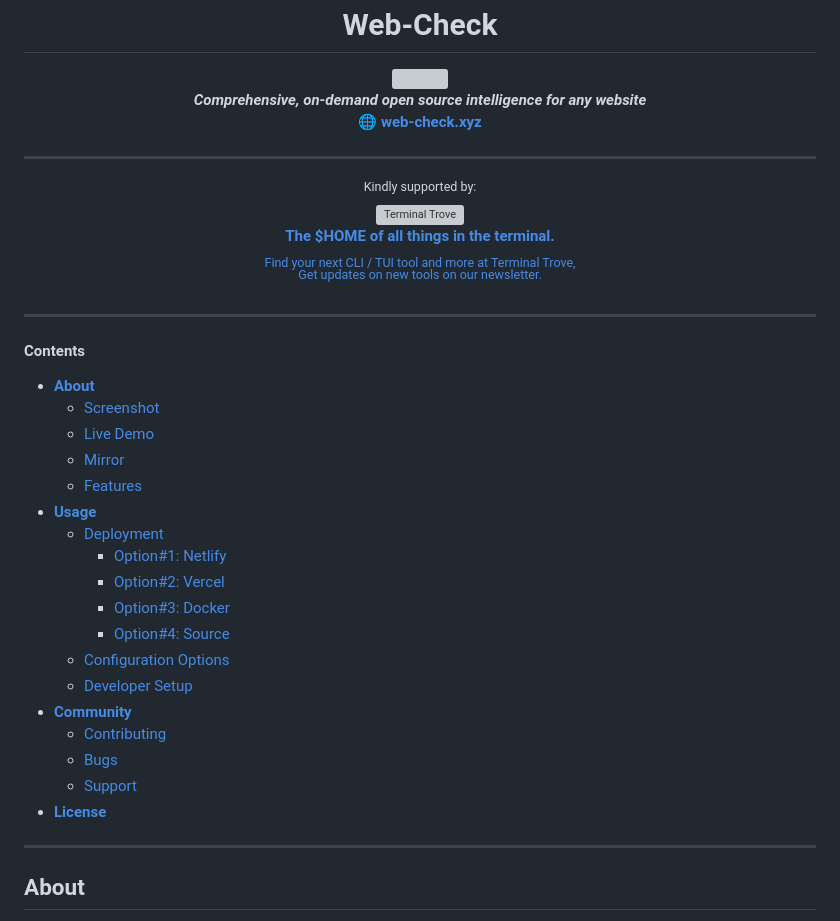
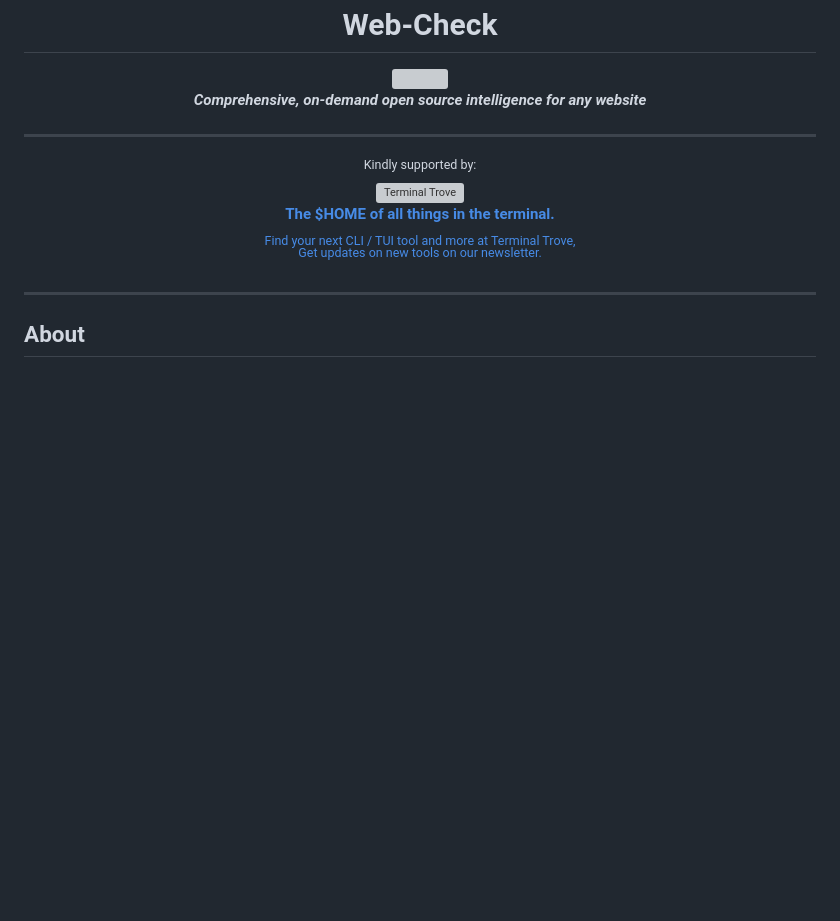
Before and after one commit to sumit7366/Security-web-check, a Markdown page: README.md, the part around the change. Drawn GitHub-style; blank space fills up the shorter version; grey boxes are pictures that could not be loaded.

```diff
--- a/README.md
+++ b/README.md
@@ -5,7 +5,7 @@
 <img src="https://i.ibb.co/q1gZN2p/web-check-logo.png" width="96" /><br />
 <b><i>Comprehensive, on-demand open source intelligence for any website</i></b>
 <br />
-<b>🌐 <a href="https://web-check.xyz/">web-check.xyz</a></b><br />
+
 
 </p>
 
@@ -27,28 +27,6 @@
 
 ---
 
-#### Contents
-
-- **[About](#about)**
-  - [Screenshot](#screenshot)
-  - [Live Demo](#live-demo)
-  - [Mirror](#mirror)
-  - [Features](#features)
-- **[Usage](#usage)**
-  - [Deployment](#deployment)
-    - [Option#1: Netlify](#deploying---option-1-netlify)
-    - [Option#2: Vercel](#deploying---option-2-vercel)
-    - [Option#3: Docker](#deploying---option-3-docker)
-    - [Option#4: Source](#deploying---option-4-from-source)
-  - [Configuration Options](#configuring)
-  - [Developer Setup](#developing)
-- **[Community](#community)**
-  - [Contributing](#contributing)
-  - [Bugs](#reporting-bugs)
-  - [Support](#supporting)
-- **[License](#license)**
-
----
 
 ## About
 Get an insight into the inner-workings of a given website: uncover potential attack vectors, analyse server architecture, view security configurations, and learn what technologies a site is using.
```
